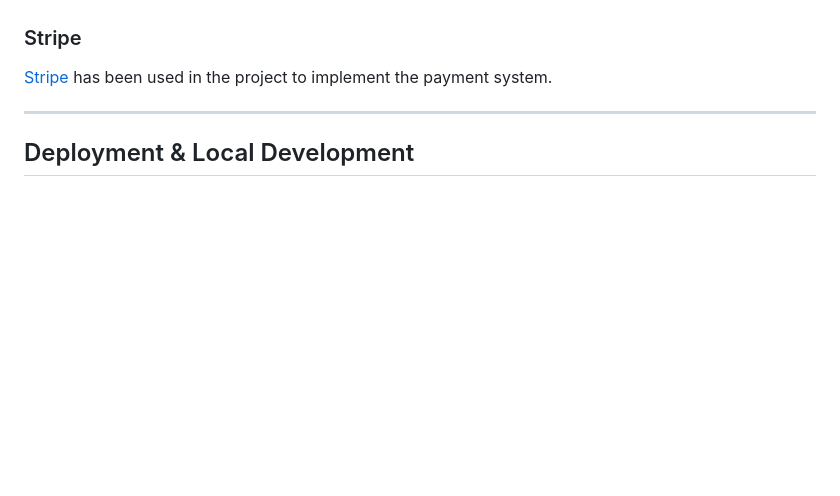
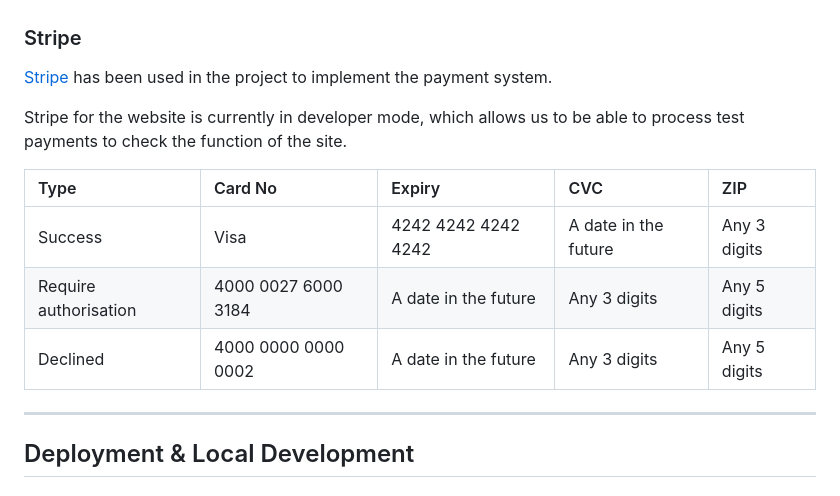
Before and after one commit to kera-cudmore/seaside-sewing, a Markdown page: README.md, the part around the change. Rendered like a GitHub page; blank space fills up the shorter version.

Commit message:
add: stripe card testing numbers

```diff
--- a/README.md
+++ b/README.md
@@ -641,6 +641,14 @@ sqlite3 for development.
 
 [Stripe](https://stripe.com/gb) has been used in the project to implement the payment system.
 
+Stripe for the website is currently in developer mode, which allows us to be able to process test payments to check the function of the site.
+
+| Type | Card No | Expiry | CVC | ZIP |
+| :--- | :--- |:--- | :--- | :--- |
+| Success| Visa | 4242 4242 4242 4242 | A date in the future | Any 3 digits | Any 5 digits |
+| Require authorisation | 4000 0027 6000 3184 | A date in the future | Any 3 digits | Any 5 digits |
+| Declined | 4000 0000 0000 0002 | A date in the future | Any 3 digits | Any 5 digits |
+
 ---
 
 ## Deployment & Local Development
```
